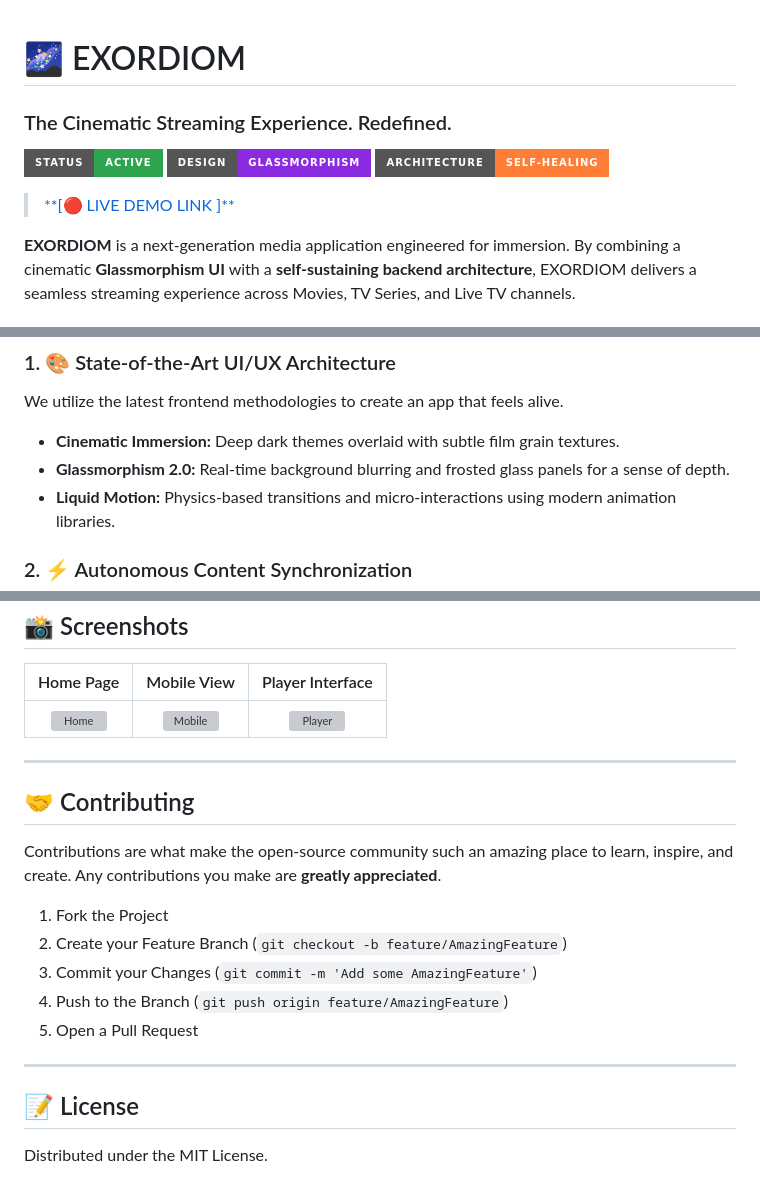
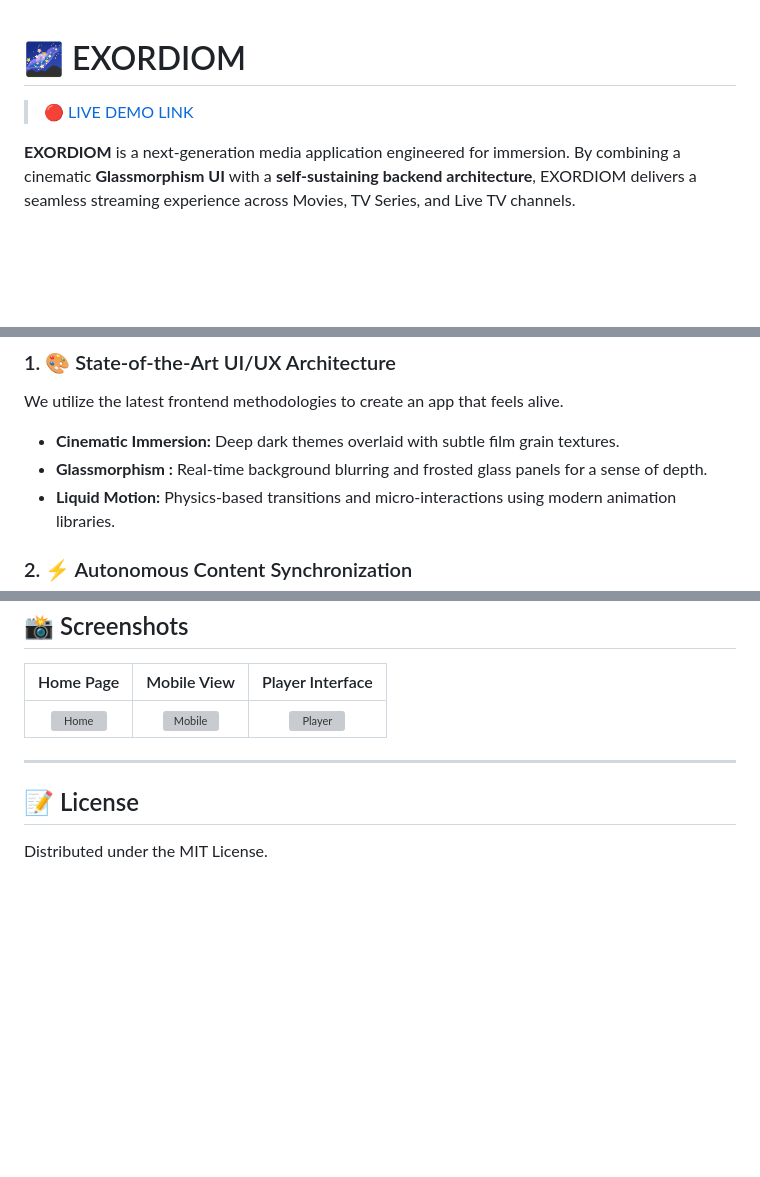
Before and after one commit to N3E6X/EXORDIOM-Cinematic-Streaming-Explorer, a Markdown page: README.md, 3 parts joined by grey strips. Drawn GitHub-style; badges without logos; blank space fills up the shorter version; grey boxes are pictures that could not be loaded.

```diff
--- a/README.md
+++ b/README.md
@@ -1,11 +1,6 @@
 # 🌌 EXORDIOM
-### The Cinematic Streaming Experience. Redefined.
 
-![Project Status](https://img.shields.io/badge/Status-Active-success?style=for-the-badge&color=2ea44f)
-![UI/UX](https://img.shields.io/badge/Design-Glassmorphism-blueviolet?style=for-the-badge)
-![Tech](https://img.shields.io/badge/Architecture-Self--Healing-orange?style=for-the-badge)
-
-> *[*[🔴 LIVE DEMO LINK ]** ](https://exordiom.netlify.app/)
+> [🔴 LIVE DEMO LINK ](https://exordiom.netlify.app/)
 
 **EXORDIOM** is a next-generation media application engineered for immersion. By combining a cinematic **Glassmorphism UI** with a **self-sustaining backend architecture**, EXORDIOM delivers a seamless streaming experience across Movies, TV Series, and Live TV channels.
 
@@ -18,7 +13,7 @@ To deliver a premium experience, EXORDIOM is built upon three advanced technical
 ### 1. 🎨 State-of-the-Art UI/UX Architecture
 We utilize the latest frontend methodologies to create an app that feels alive.
 *   **Cinematic Immersion:** Deep dark themes overlaid with subtle film grain textures.
-*   **Glassmorphism 2.0:** Real-time background blurring and frosted glass panels for a sense of depth.
+*   **Glassmorphism :** Real-time background blurring and frosted glass panels for a sense of depth.
 *   **Liquid Motion:** Physics-based transitions and micro-interactions using modern animation libraries.
 
 ### 2. ⚡ Autonomous Content Synchronization
@@ -64,18 +59,6 @@ A custom-built media player designed for power users:
 
 ---
 
-## 🤝 Contributing
-
-Contributions are what make the open-source community such an amazing place to learn, inspire, and create. Any contributions you make are **greatly appreciated**.
-
-1.  Fork the Project
-2.  Create your Feature Branch (`git checkout -b feature/AmazingFeature`)
-3.  Commit your Changes (`git commit -m 'Add some AmazingFeature'`)
-4.  Push to the Branch (`git push origin feature/AmazingFeature`)
-5.  Open a Pull Request
-
----
-
 ## 📝 License
 
 Distributed under the MIT License.
```
